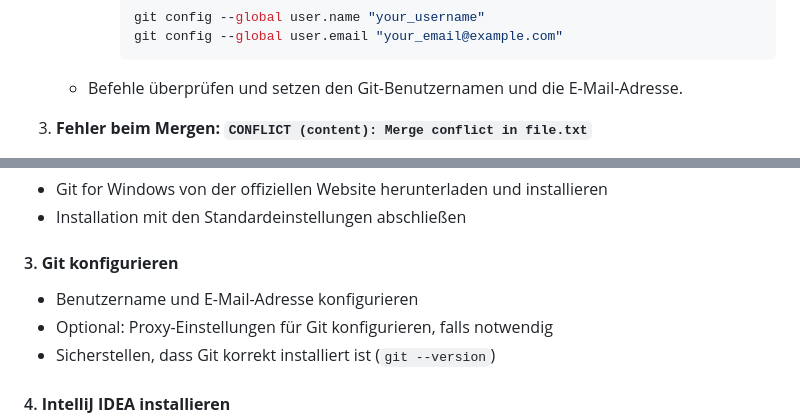
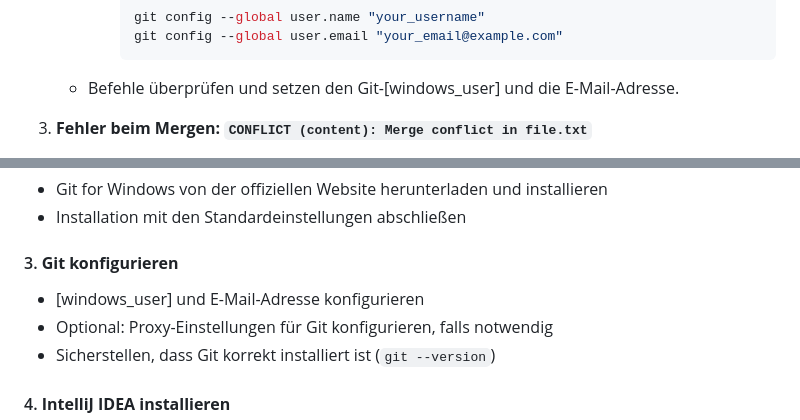
Before and after one commit to PrinceEitel/Data_Suite, a Markdown page: README.md, 2 parts joined by grey strips. GitHub-like rendering.

````diff
--- a/README.md
+++ b/README.md
@@ -932,7 +926,7 @@ Beispiel für eine Terminal-Konfiguration in `workspace.xml`:
        git config --global user.name "your_username"
        git config --global user.email "your_email@example.com"
        ```
-    - Befehle überprüfen und setzen den Git-Benutzernamen und die E-Mail-Adresse.
+    - Befehle überprüfen und setzen den Git-[windows_user] und die E-Mail-Adresse.
 
 3. **Fehler beim Mergen: `CONFLICT (content): Merge conflict in file.txt`**
    - **Ursache:** Änderungen in der gleichen Datei widersprechen sich.
@@ -1785,7 +1779,7 @@ Set-ExecutionPolicy -Scope CurrentUser -ExecutionPolicy RemoteSigned
    - Installation mit den Standardeinstellungen abschließen
 
 #### 3. **Git konfigurieren**
-   - Benutzername und E-Mail-Adresse konfigurieren
+   - [windows_user] und E-Mail-Adresse konfigurieren
    - Optional: Proxy-Einstellungen für Git konfigurieren, falls notwendig
    - Sicherstellen, dass Git korrekt installiert ist (`git --version`)
 
````
Also changed, not shown: other parts of README.md (+40 -46 lines).
